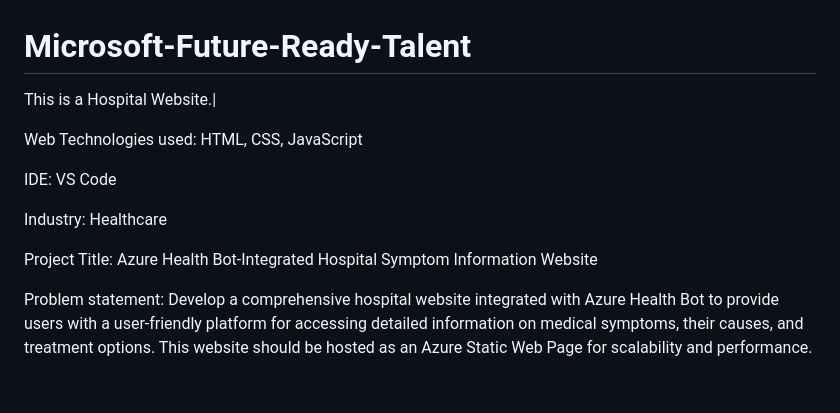
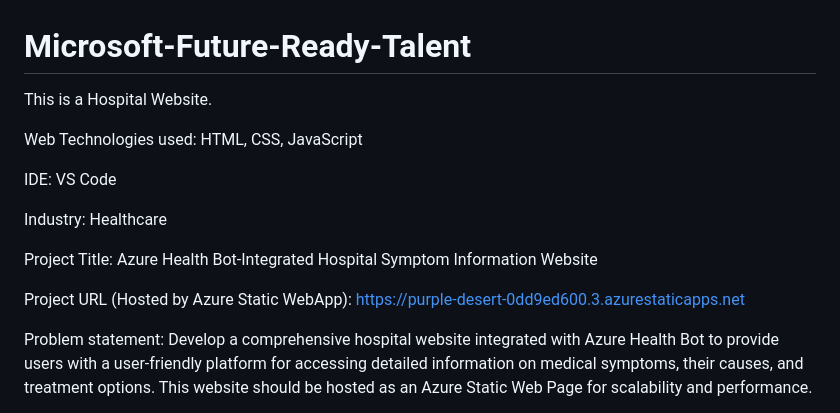
Before and after one commit to dhesika-ts/Microsoft-Future-Ready-Talent, a Markdown page: README.md, the part around the change. Rendered like a GitHub page; blank space fills up the shorter version.

```diff
--- a/README.md
+++ b/README.md
@@ -1,5 +1,5 @@
 # Microsoft-Future-Ready-Talent
-This is a Hospital Website.|
+This is a Hospital Website.
 
 Web Technologies used: HTML, CSS, JavaScript
 
@@ -8,6 +8,8 @@ IDE: VS Code
 Industry: Healthcare
 
 Project Title: Azure Health Bot-Integrated Hospital Symptom Information Website
+
+Project URL (Hosted by Azure Static WebApp): https://purple-desert-0dd9ed600.3.azurestaticapps.net
 
 Problem statement: Develop a comprehensive hospital website integrated with Azure Health Bot to provide users with a user-friendly platform for accessing detailed information on medical symptoms, their causes, and treatment options. This website should be hosted as an Azure Static Web Page for scalability and performance.
 
```
